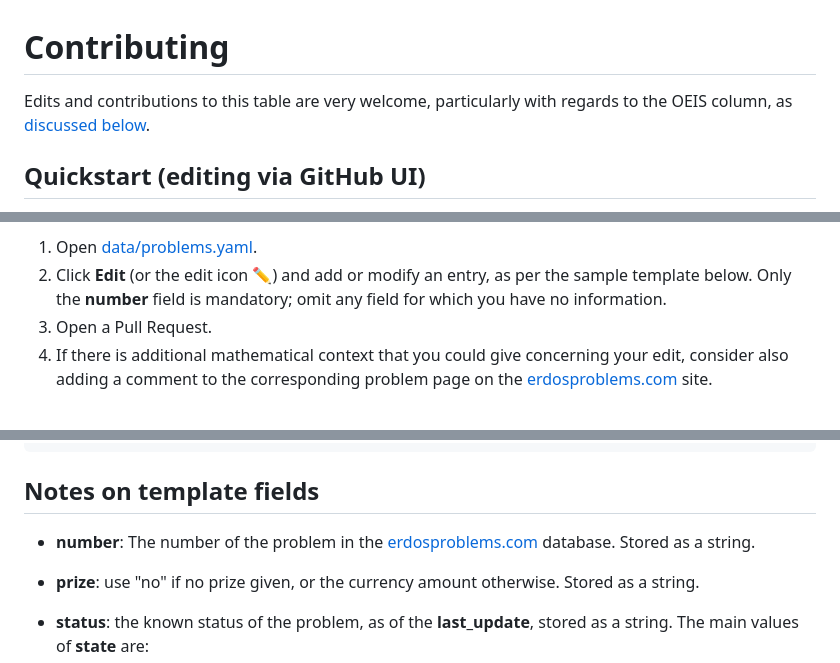
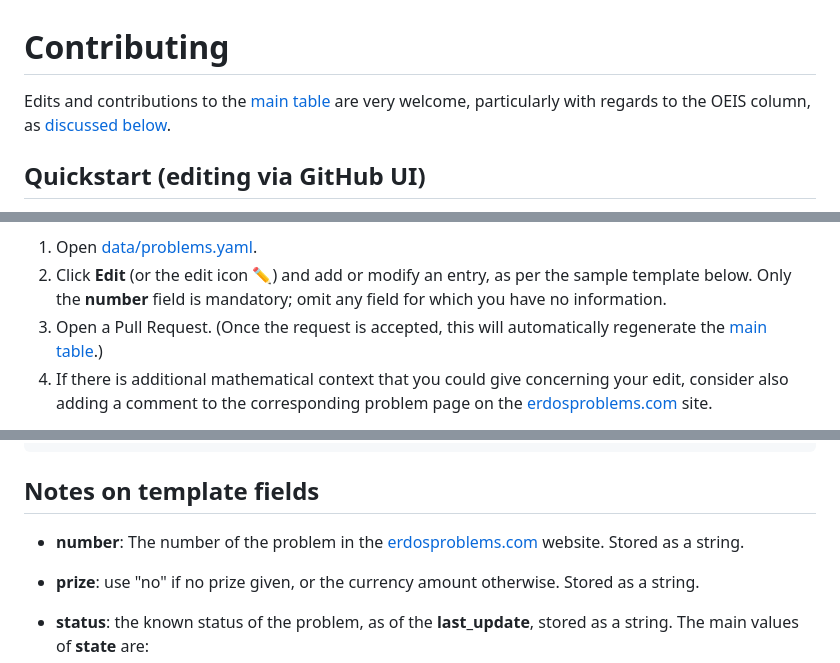
Before and after one commit to teorth/erdosproblems, a Markdown page: CONTRIBUTING.md, 3 parts joined by grey strips. GitHub-like rendering.

Commit message:
another edit

```diff
--- a/CONTRIBUTING.md
+++ b/CONTRIBUTING.md
@@ -1,6 +1,6 @@
 # Contributing
 
-Edits and contributions to this table are very welcome, particularly with regards to the OEIS column, as [discussed below](#linking-with-the-oeis).
+Edits and contributions to the [main table](README.md#table) are very welcome, particularly with regards to the OEIS column, as [discussed below](#linking-with-the-oeis).
 
 ## Quickstart (editing via GitHub UI)
 
@@ -8,7 +8,7 @@ To make an edit to the main table of this repository:
 
 1. Open [data/problems.yaml](data/problems.yaml).
 2. Click **Edit** (or the edit icon ✏️) and add or modify an entry, as per the sample template below.  Only the **number** field is mandatory; omit any field for which you have no information.
-3. Open a Pull Request.
+3. Open a Pull Request.  (Once the request is accepted, this will automatically regenerate the [main table](README.md#table).)
 4. If there is additional mathematical context that you could give concerning your edit, consider also adding a comment to the corresponding problem page on the [erdosproblems.com](https://www.erdosproblems.com) site.
 
 If you are uncertain as to whether an edit is appropriate, or are unable to make a pull request, you are welcome to open an issue on this repository to discuss it, or (if the question is mathematical in nature) use the corresponding problem page on the [erdosproblems.com](https://www.erdosproblems.com) site.
@@ -31,7 +31,7 @@ If you are uncertain as to whether an edit is appropriate, or are unable to make
 
 ## Notes on template fields
 
-- **number**: The number of the problem in the [erdosproblems.com](https://www.erdosproblems.com) database. Stored as a string.
+- **number**: The number of the problem in the [erdosproblems.com](https://www.erdosproblems.com) website. Stored as a string.
 - **prize**: use "no" if no prize given, or the currency amount otherwise. Stored as a string.
 - **status**: the known status of the problem, as of the **last_update**, stored as a string.  The main values of **state** are:
   - "solved": the problem is proved, disproved, or otherwise satisfactorily resolved.
```
Also changed, not shown: other parts of CONTRIBUTING.md (+2 -2 lines).
